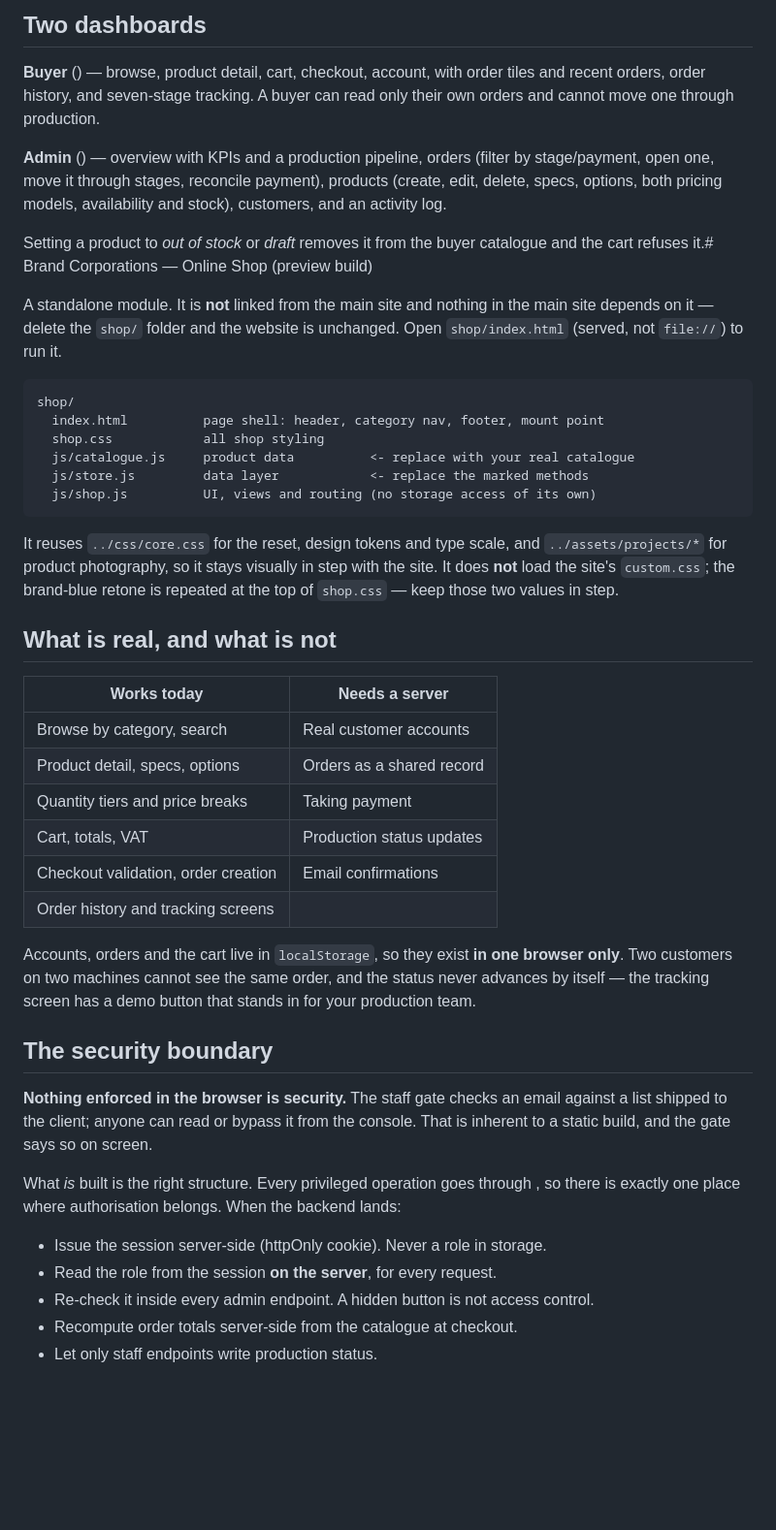
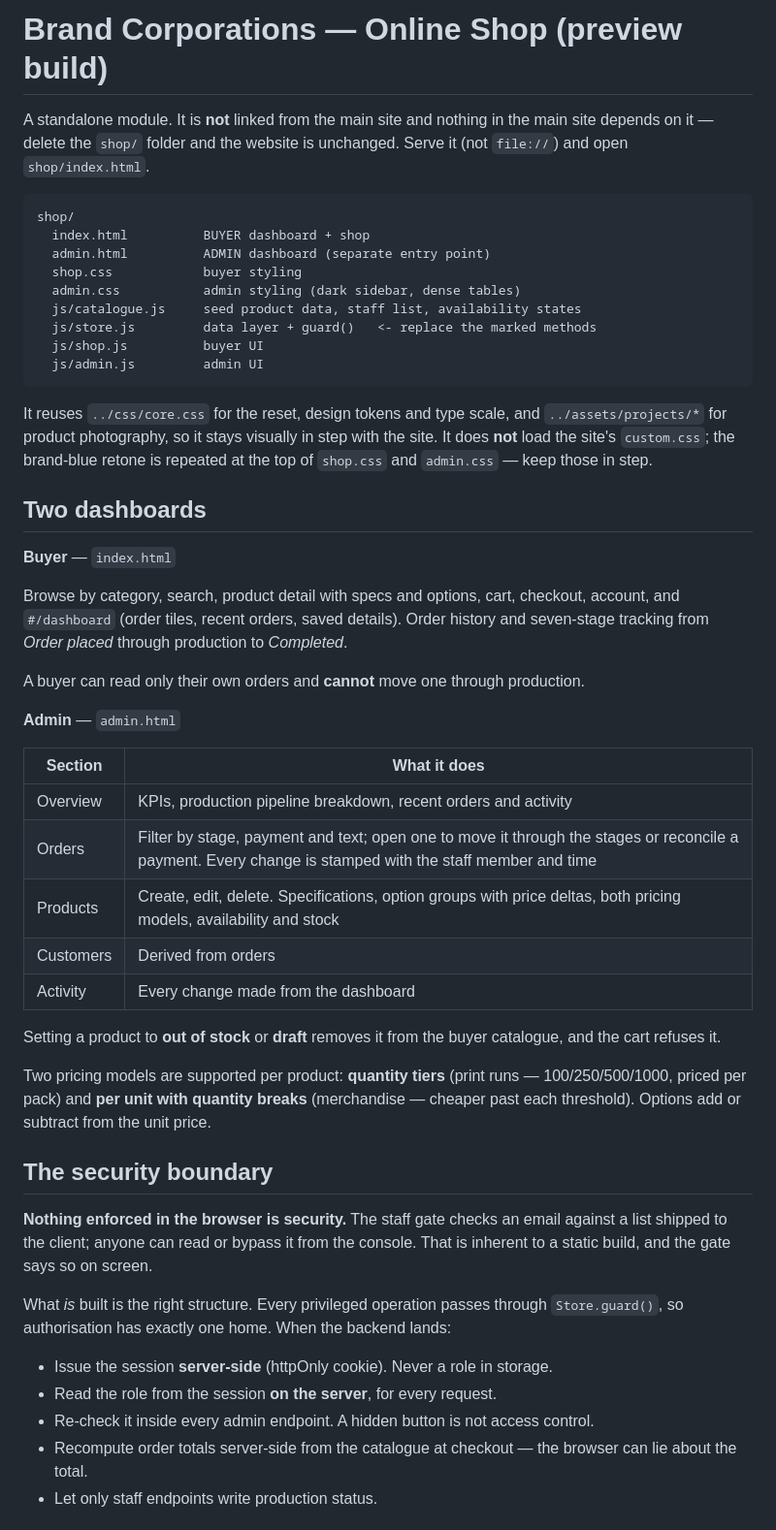
Before and after one commit to mokemanesekhoane-do/brandcorporations.com, a Markdown page: shop/README.md, the part around one of its changes. Shown at 97% size. Drawn GitHub-style; blank space fills up the shorter version.

Commit message:
Rewrite the shop README that shell backticks mangled
The previous commit's README was written through a bash heredoc, which
interpreted the markdown backticks as command substitution: code references
were emptied out and the new sections landed above the title.

````diff
--- a/shop/README.md
+++ b/shop/README.md
@@ -1,53 +1,56 @@
-
-
-## Two dashboards
-
-**Buyer** () — browse, product detail, cart, checkout, account,
- with order tiles and recent orders, order history, and
-seven-stage tracking. A buyer can read only their own orders and cannot move
-one through production.
-
-**Admin** () — overview with KPIs and a production pipeline,
-orders (filter by stage/payment, open one, move it through stages, reconcile
-payment), products (create, edit, delete, specs, options, both pricing models,
-availability and stock), customers, and an activity log.
-
-Setting a product to *out of stock* or *draft* removes it from the buyer
-catalogue and the cart refuses it.# Brand Corporations — Online Shop (preview build)
+# Brand Corporations — Online Shop (preview build)
 
 A standalone module. It is **not** linked from the main site and nothing in the
 main site depends on it — delete the `shop/` folder and the website is
-unchanged. Open `shop/index.html` (served, not `file://`) to run it.
+unchanged. Serve it (not `file://`) and open `shop/index.html`.
 
 ```
 shop/
-  index.html          page shell: header, category nav, footer, mount point
-  shop.css            all shop styling
-  js/catalogue.js     product data          <- replace with your real catalogue
-  js/store.js         data layer            <- replace the marked methods
-  js/shop.js          UI, views and routing (no storage access of its own)
+  index.html          BUYER dashboard + shop
+  admin.html          ADMIN dashboard (separate entry point)
+  shop.css            buyer styling
+  admin.css           admin styling (dark sidebar, dense tables)
+  js/catalogue.js     seed product data, staff list, availability states
+  js/store.js         data layer + guard()   <- replace the marked methods
+  js/shop.js          buyer UI
+  js/admin.js         admin UI
 ```
 
 It reuses `../css/core.css` for the reset, design tokens and type scale, and
 `../assets/projects/*` for product photography, so it stays visually in step
 with the site. It does **not** load the site's `custom.css`; the brand-blue
-retone is repeated at the top of `shop.css` — keep those two values in step.
+retone is repeated at the top of `shop.css` and `admin.css` — keep those in
+step.
 
-## What is real, and what is not
+## Two dashboards
 
-| Works today | Needs a server |
+**Buyer** — `index.html`
+
+Browse by category, search, product detail with specs and options, cart,
+checkout, account, and `#/dashboard` (order tiles, recent orders, saved
+details). Order history and seven-stage tracking from *Order placed* through
+production to *Completed*.
+
+A buyer can read only their own orders and **cannot** move one through
+production.
+
+**Admin** — `admin.html`
+
+| Section | What it does |
 |---|---|
-| Browse by category, search | Real customer accounts |
-| Product detail, specs, options | Orders as a shared record |
-| Quantity tiers and price breaks | Taking payment |
-| Cart, totals, VAT | Production status updates |
-| Checkout validation, order creation | Email confirmations |
-| Order history and tracking screens | |
+| Overview | KPIs, production pipeline breakdown, recent orders and activity |
+| Orders | Filter by stage, payment and text; open one to move it through the stages or reconcile a payment. Every change is stamped with the staff member and time |
+| Products | Create, edit, delete. Specifications, option groups with price deltas, both pricing models, availability and stock |
+| Customers | Derived from orders |
+| Activity | Every change made from the dashboard |
 
-Accounts, orders and the cart live in `localStorage`, so they exist **in one
-browser only**. Two customers on two machines cannot see the same order, and
-the status never advances by itself — the tracking screen has a demo button
-that stands in for your production team.
+Setting a product to **out of stock** or **draft** removes it from the buyer
+catalogue, and the cart refuses it.
+
+Two pricing models are supported per product: **quantity tiers** (print runs —
+100/250/500/1000, priced per pack) and **per unit with quantity breaks**
+(merchandise — cheaper past each threshold). Options add or subtract from the
+unit price.
 
 ## The security boundary
 
@@ -55,12 +58,13 @@ that stands in for your production team.
 against a list shipped to the client; anyone can read or bypass it from the
 console. That is inherent to a static build, and the gate says so on screen.
 
-What *is* built is the right structure. Every privileged operation goes through
-, so there is exactly one place where authorisation belongs.
-When the backend lands:
+What *is* built is the right structure. Every privileged operation passes
+through `Store.guard()`, so authorisation has exactly one home. When the
+backend lands:
 
-- Issue the session server-side (httpOnly cookie). Never a role in storage.
+- Issue the session **server-side** (httpOnly cookie). Never a role in storage.
 - Read the role from the session **on the server**, for every request.
 - Re-check it inside every admin endpoint. A hidden button is not access control.
-- Recompute order totals server-side from the catalogue at checkout.
+- Recompute order totals server-side from the catalogue at checkout — the
+  browser can lie about the total.
 - Let only staff endpoints write production status.
````
Also changed, not shown: other parts of shop/README.md (+37 -16 lines).
